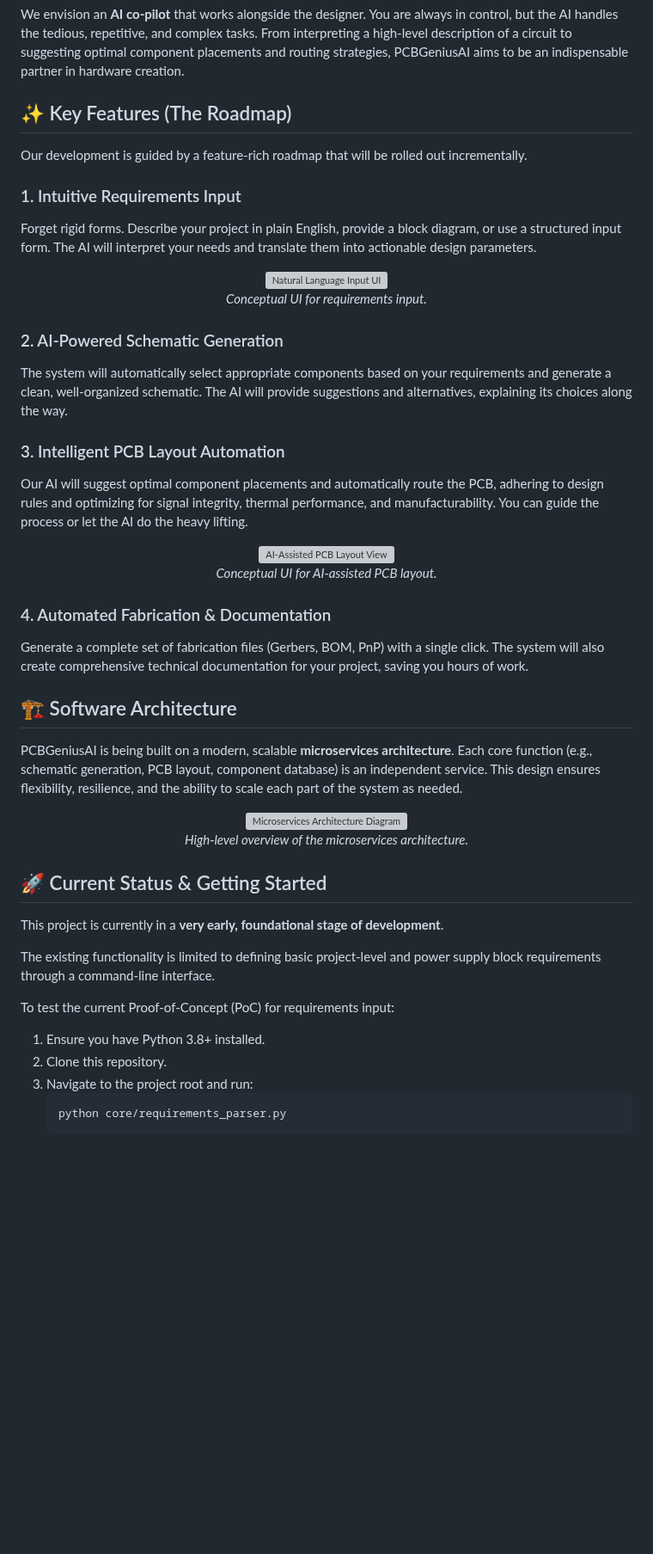
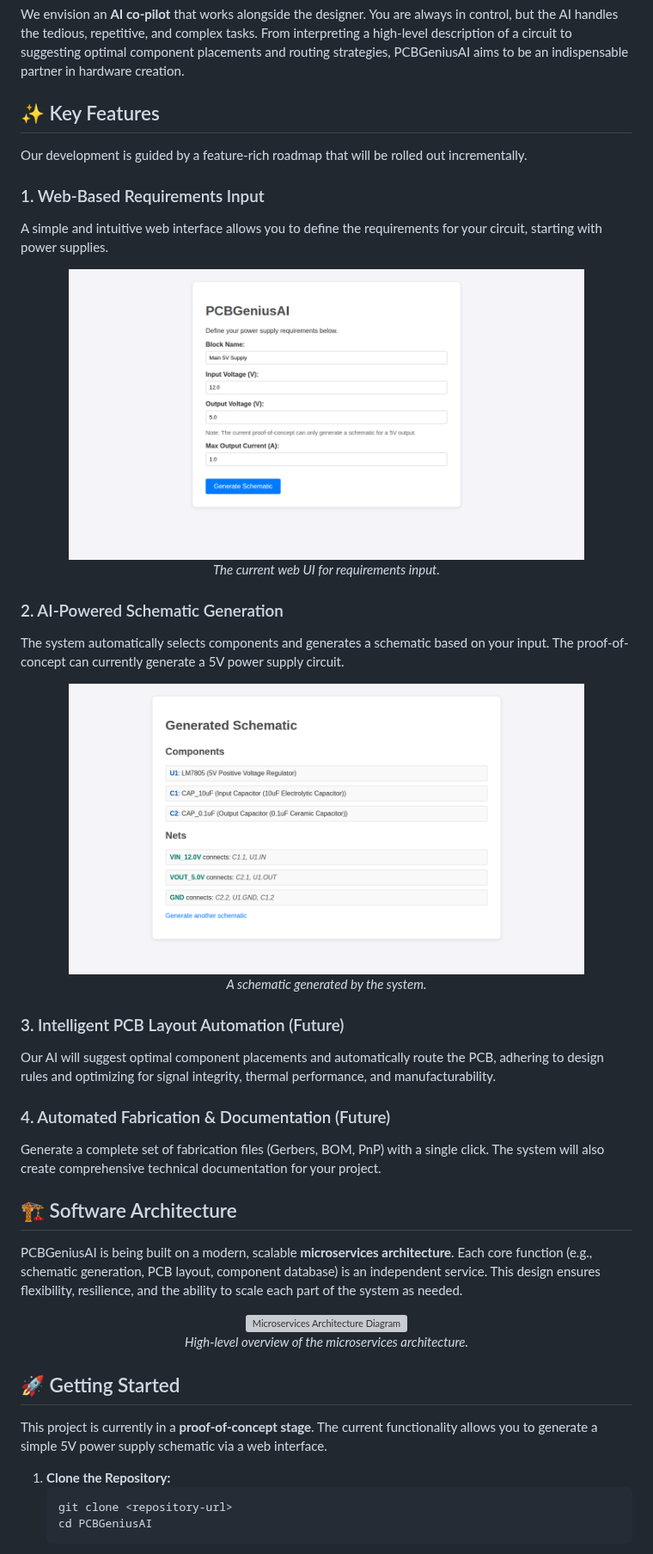
Before and after one commit to Jailtonfonseca/PCBs, a Markdown page: README.md, the part around one of its changes. Shown at 86% size. Drawn GitHub-style; pictures changed too: docs/images/input_form.png (added), docs/images/schematic_result.png (added); blank space fills up the shorter version; grey boxes are pictures that could not be loaded.

Commit message:
docs: Update README with actual UI screenshots
This commit replaces the placeholder images in the `README.md` with actual screenshots taken from the newly developed web interface.

The following changes were made:
- Added `docs/images/input_form.png` and `docs/images/schematic_result.png`.
- Updated image links in `README.md` to point to these new local images.
- Updated the main banner image to be the schematic result screenshot.
- Rewrote the "Getting Started" section to reflect the new web-based workflow using Flask, removing the old command-line instructions.

````diff
--- a/README.md
+++ b/README.md
@@ -12,33 +12,33 @@ Our mission is to empower electronic engineers, hardware startups, hobbyists, an
 
 We envision an **AI co-pilot** that works alongside the designer. You are always in control, but the AI handles the tedious, repetitive, and complex tasks. From interpreting a high-level description of a circuit to suggesting optimal component placements and routing strategies, PCBGeniusAI aims to be an indispensable partner in hardware creation.
 
-## ✨ Key Features (The Roadmap)
+## ✨ Key Features
 
 Our development is guided by a feature-rich roadmap that will be rolled out incrementally.
 
-### 1. Intuitive Requirements Input
-Forget rigid forms. Describe your project in plain English, provide a block diagram, or use a structured input form. The AI will interpret your needs and translate them into actionable design parameters.
+### 1. Web-Based Requirements Input
+A simple and intuitive web interface allows you to define the requirements for your circuit, starting with power supplies.
 
 <p align="center">
-  <img src="https://placehold.co/600x350?text=Natural+Language+Input+UI" alt="Natural Language Input UI">
+  <img src="docs/images/input_form.png" alt="Web-based input form" width="600">
   <br>
-  <em>Conceptual UI for requirements input.</em>
+  <em>The current web UI for requirements input.</em>
 </p>
 
 ### 2. AI-Powered Schematic Generation
-The system will automatically select appropriate components based on your requirements and generate a clean, well-organized schematic. The AI will provide suggestions and alternatives, explaining its choices along the way.
-
-### 3. Intelligent PCB Layout Automation
-Our AI will suggest optimal component placements and automatically route the PCB, adhering to design rules and optimizing for signal integrity, thermal performance, and manufacturability. You can guide the process or let the AI do the heavy lifting.
+The system automatically selects components and generates a schematic based on your input. The proof-of-concept can currently generate a 5V power supply circuit.
 
 <p align="center">
-  <img src="https://placehold.co/600x350?text=AI-Assisted+PCB+Layout+View" alt="AI-Assisted PCB Layout View">
+  <img src="docs/images/schematic_result.png" alt="Generated schematic view" width="600">
   <br>
-  <em>Conceptual UI for AI-assisted PCB layout.</em>
+  <em>A schematic generated by the system.</em>
 </p>
 
-### 4. Automated Fabrication & Documentation
-Generate a complete set of fabrication files (Gerbers, BOM, PnP) with a single click. The system will also create comprehensive technical documentation for your project, saving you hours of work.
+### 3. Intelligent PCB Layout Automation (Future)
+Our AI will suggest optimal component placements and automatically route the PCB, adhering to design rules and optimizing for signal integrity, thermal performance, and manufacturability.
+
+### 4. Automated Fabrication & Documentation (Future)
+Generate a complete set of fabrication files (Gerbers, BOM, PnP) with a single click. The system will also create comprehensive technical documentation for your project.
 
 ## 🏗️ Software Architecture
 
@@ -50,17 +50,12 @@ PCBGeniusAI is being built on a modern, scalable **microservices architecture**.
   <em>High-level overview of the microservices architecture.</em>
 </p>
 
-## 🚀 Current Status & Getting Started
+## 🚀 Getting Started
 
-This project is currently in a **very early, foundational stage of development**.
+This project is currently in a **proof-of-concept stage**. The current functionality allows you to generate a simple 5V power supply schematic via a web interface.
 
-The existing functionality is limited to defining basic project-level and power supply block requirements through a command-line interface.
-
-To test the current Proof-of-Concept (PoC) for requirements input:
-
-1.  Ensure you have Python 3.8+ installed.
-2.  Clone this repository.
-3.  Navigate to the project root and run:
+1.  **Clone the Repository:**
     ```bash
-    python core/requirements_parser.py
+    git clone <repository-url>
+    cd PCBGeniusAI
     ```
````
Also changed, not shown: other parts of README.md (+10 -2 lines).
